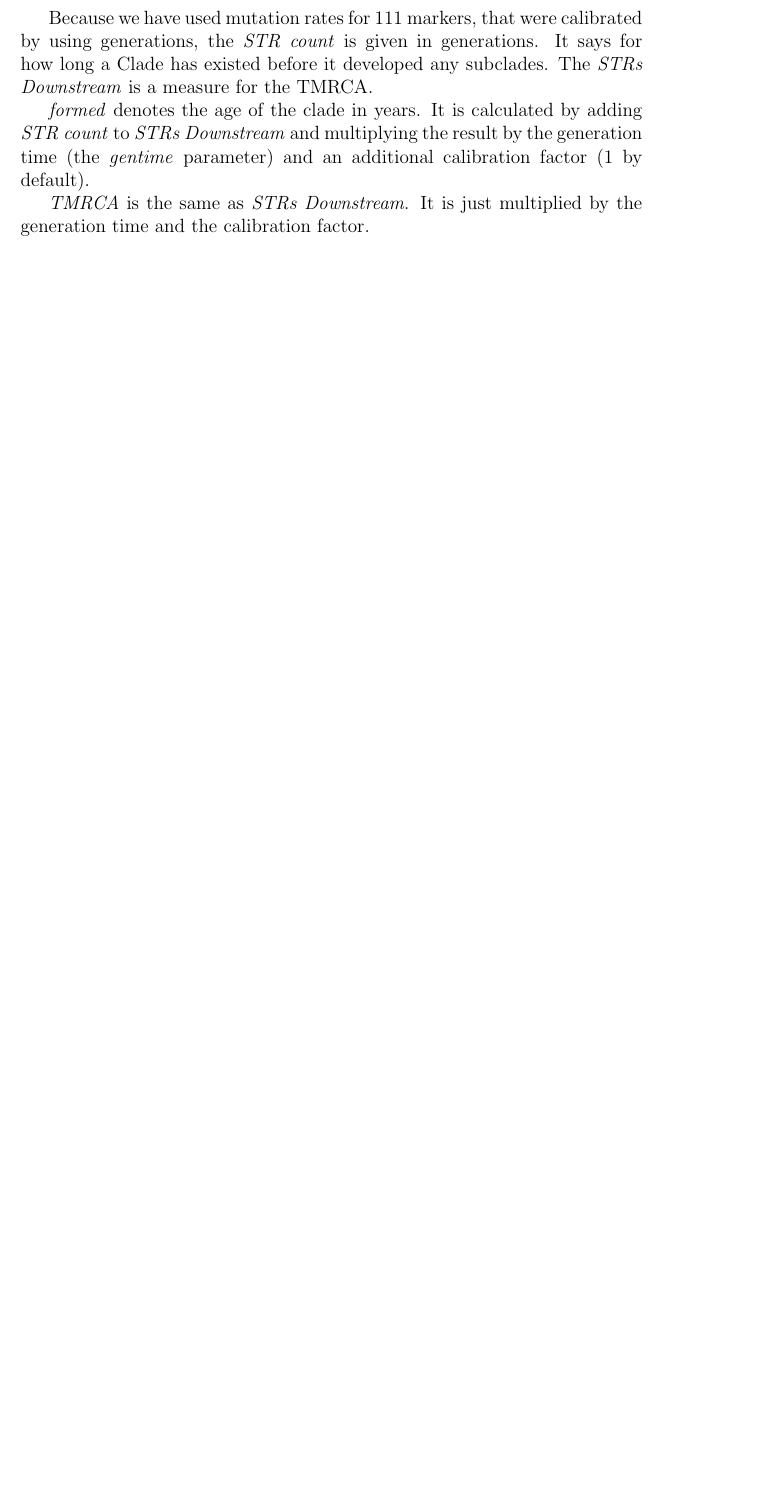
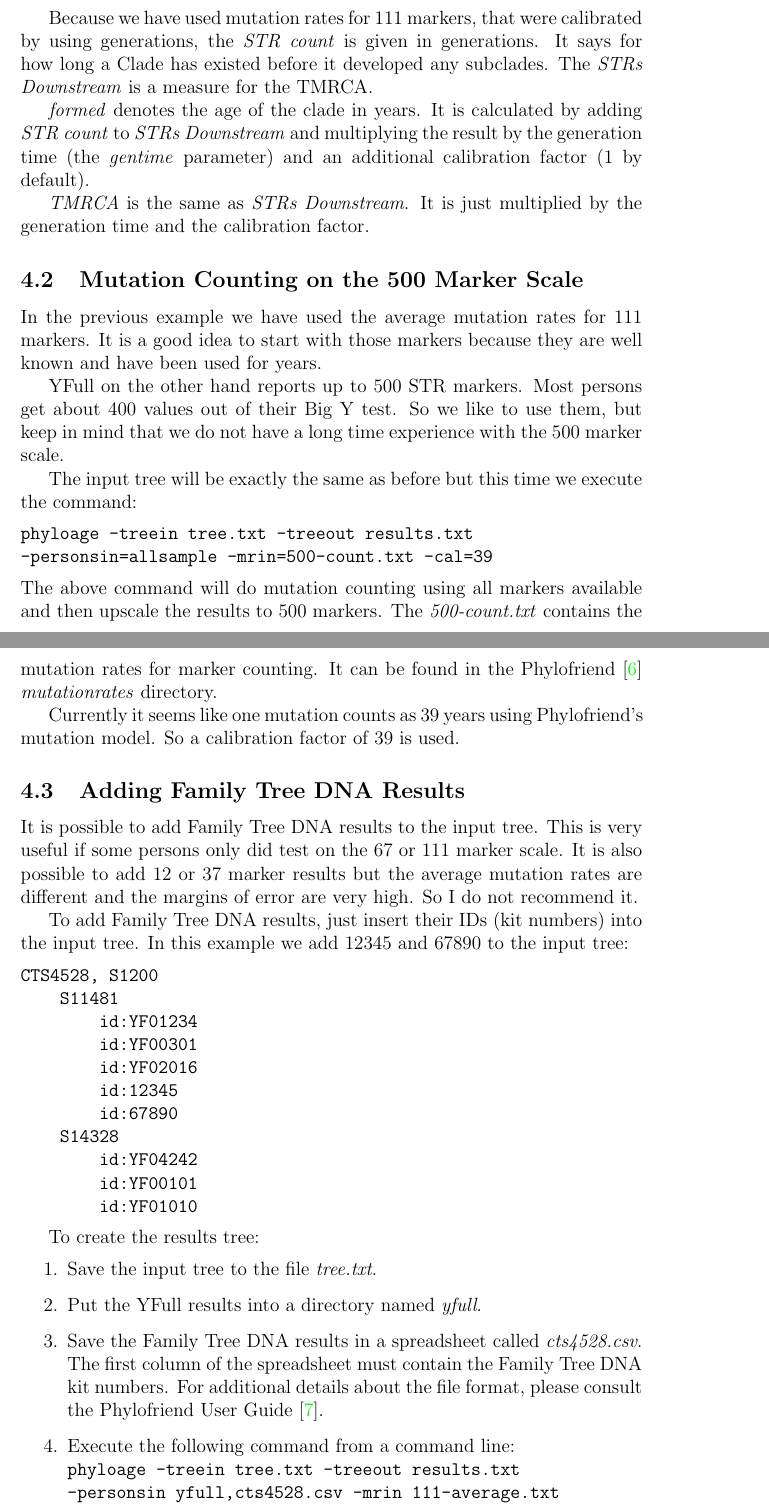
Before and after one commit to yogischogi/phyloage, a LaTeX document (doc/phyloage.tex, which reads doc/examples.tex): part of page 8 of 9 before the commit and two parts of pages 8 and 9 of 11 after it, the two joined at a grey line, cut so that both start at the same text, the shorter picture padded with empty space. Compiled offline with pdfLaTeX.

Commit message:
Documentation: More examples.

```diff
--- a/doc/examples.tex
+++ b/doc/examples.tex
@@ -84,6 +87,76 @@ just multiplied by the generation time and the calibration
 factor.
 
 
-% \subsection{Using Family Tree DNA Results}
+\subsection{Mutation Counting on the 500 Marker Scale}
 
-% \subsection{Pure Mutation Counting}
+In the previous example we have used the average mutation rates
+for 111 markers. It is a good idea to start with those markers
+because they are well known and have been used for years.
+
+YFull on the other hand reports up to 500 STR markers. Most persons
+get about 400 values out of their Big Y test. So we like to use
+them, but keep in mind that we do not have a long time experience
+with the 500 marker scale.
+
+The input tree will be exactly the same as before but this time
+we execute the command:
+
+\vspace{1ex}\noindent
+\texttt{phyloage -treein tree.txt -treeout results.txt\\
+-personsin=allsample -mrin=500-count.txt -cal=39 }
+\vspace{1ex}
+
+\noindent The above command will do mutation counting using
+all markers available and then upscale the results to 500
+markers. The \emph{500-count.txt} contains the mutation rates
+for marker counting. It can be found in the Phylofriend
+\cite{Phylofriend} \emph{mutationrates} directory.
+
+Currently it seems like one mutation counts as 39 years
+using Phylofriend's mutation model. So a calibration factor
+of 39 is used.
+
+
+\subsection{Adding Family Tree DNA Results}
+
+It is possible to add Family Tree DNA results to the input
+tree. This is very useful if some persons only did test on
+the 67 or 111 marker scale. It is also possible to add 12 or
+37 marker results but the average mutation rates are different
+and the margins of error are very high. So I do not recommend
+it.
+
+To add Family Tree DNA results, just insert their IDs
+(kit numbers) into the input tree. In this example we add
+12345 and 67890 to the input tree:
+
+\begin{verbatim}
+CTS4528, S1200
+    S11481
+        id:YF01234
+        id:YF00301
+        id:YF02016
+        id:12345
+        id:67890
+    S14328
+        id:YF04242
+        id:YF00101
+        id:YF01010
+\end{verbatim}
+
+To create the results tree:
+
+\begin{enumerate}
+\item Save the input tree to the file \emph{tree.txt}.
+\item Put the YFull results into a directory named
+	\emph{yfull}.
+\item Save the Family Tree DNA results in a spreadsheet
+	called \emph{cts4528.csv}. The first column of the
+	spreadsheet must contain the Family Tree DNA kit numbers.
+	For additional details about the file format, please
+	consult the Phylofriend User Guide \cite{PhylofriendUserGuide}.
+\item Execute the following command from a command line:\\
+	\texttt{phyloage -treein tree.txt -treeout results.txt\\
+	-personsin yfull,cts4528.csv -mrin 111-average.txt\\
+	-gentime 32}
+\end{enumerate}
```
Also changed, not shown: doc/phyloage.pdf, doc/examples.tex (59 more changed lines), 6 other files.
